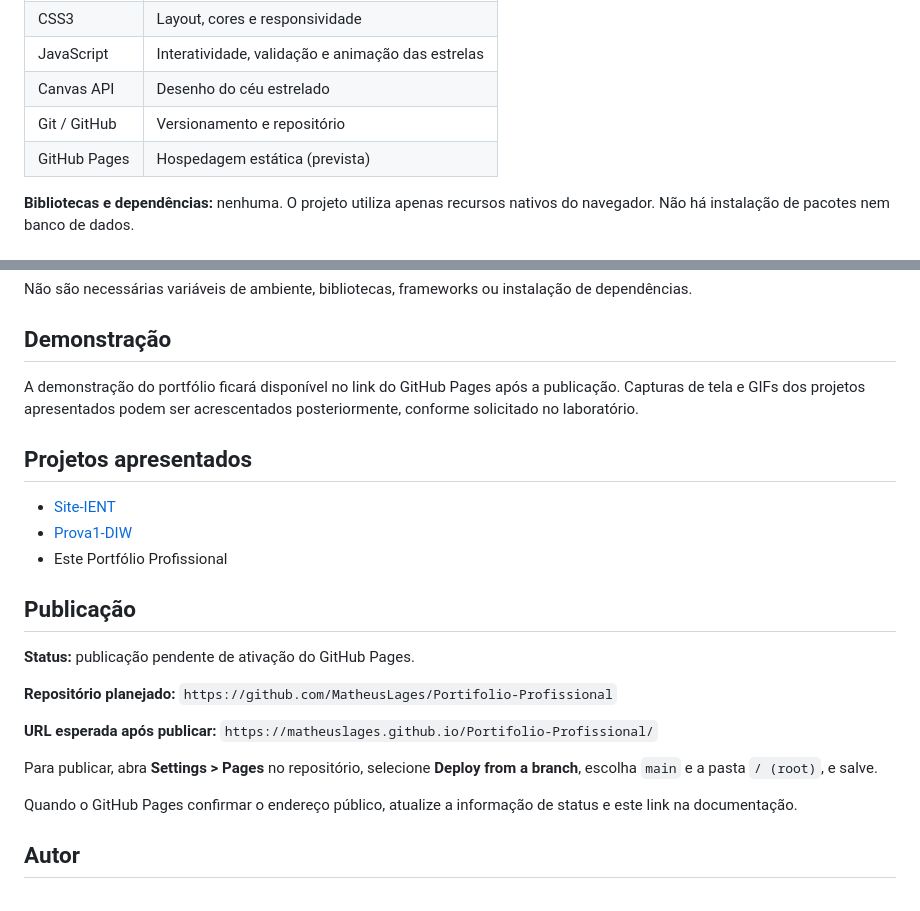
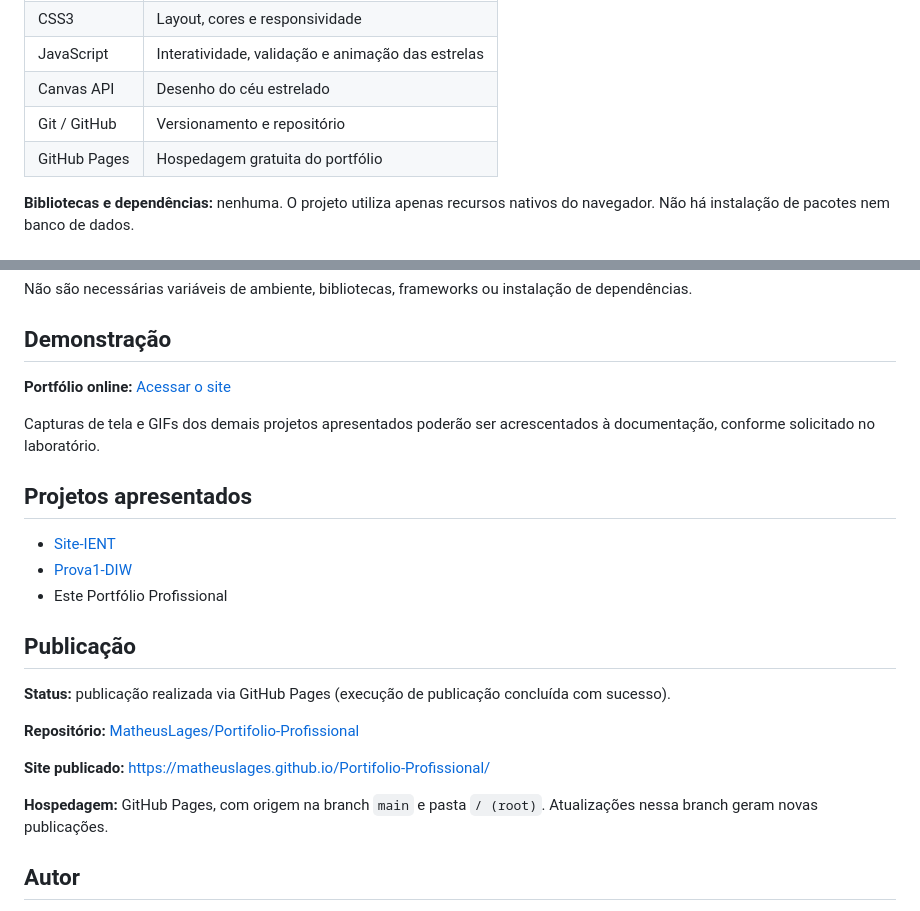
Before and after one commit to MatheusLages/Portifolio-Profissional, a Markdown page: README.md, 2 parts joined by grey strips. Drawn GitHub-style.

```diff
--- a/README.md
+++ b/README.md
@@ -28,7 +28,7 @@ O site apresenta minha formação acadêmica, áreas de interesse, projetos dese
 | JavaScript | Interatividade, validação e animação das estrelas |
 | Canvas API | Desenho do céu estrelado |
 | Git / GitHub | Versionamento e repositório |
-| GitHub Pages | Hospedagem estática (prevista) |
+| GitHub Pages | Hospedagem gratuita do portfólio |
 
 **Bibliotecas e dependências:** nenhuma. O projeto utiliza apenas recursos nativos do navegador. Não há instalação de pacotes nem banco de dados.
 
@@ -67,7 +67,9 @@ Não são necessárias variáveis de ambiente, bibliotecas, frameworks ou instal
 
 ## Demonstração
 
-A demonstração do portfólio ficará disponível no link do GitHub Pages após a publicação. Capturas de tela e GIFs dos projetos apresentados podem ser acrescentados posteriormente, conforme solicitado no laboratório.
+**Portfólio online:** [Acessar o site](https://matheuslages.github.io/Portifolio-Profissional/)
+
+Capturas de tela e GIFs dos demais projetos apresentados poderão ser acrescentados à documentação, conforme solicitado no laboratório.
 
 ## Projetos apresentados
 
@@ -77,15 +79,13 @@ A demonstração do portfólio ficará disponível no link do GitHub Pages após
 
 ## Publicação
 
-**Status:** publicação pendente de ativação do GitHub Pages.
+**Status:** publicação realizada via GitHub Pages (execução de publicação concluída com sucesso).
 
-**Repositório planejado:** `https://github.com/MatheusLages/Portifolio-Profissional`
+**Repositório:** [MatheusLages/Portifolio-Profissional](https://github.com/MatheusLages/Portifolio-Profissional)
 
-**URL esperada após publicar:** `https://matheuslages.github.io/Portifolio-Profissional/`
+**Site publicado:** [https://matheuslages.github.io/Portifolio-Profissional/](https://matheuslages.github.io/Portifolio-Profissional/)
 
-Para publicar, abra **Settings > Pages** no repositório, selecione **Deploy from a branch**, escolha `main` e a pasta `/ (root)`, e salve.
-
-Quando o GitHub Pages confirmar o endereço público, atualize a informação de status e este link na documentação.
+**Hospedagem:** GitHub Pages, com origem na branch `main` e pasta `/ (root)`. Atualizações nessa branch geram novas publicações.
 
 ## Autor
 
```
